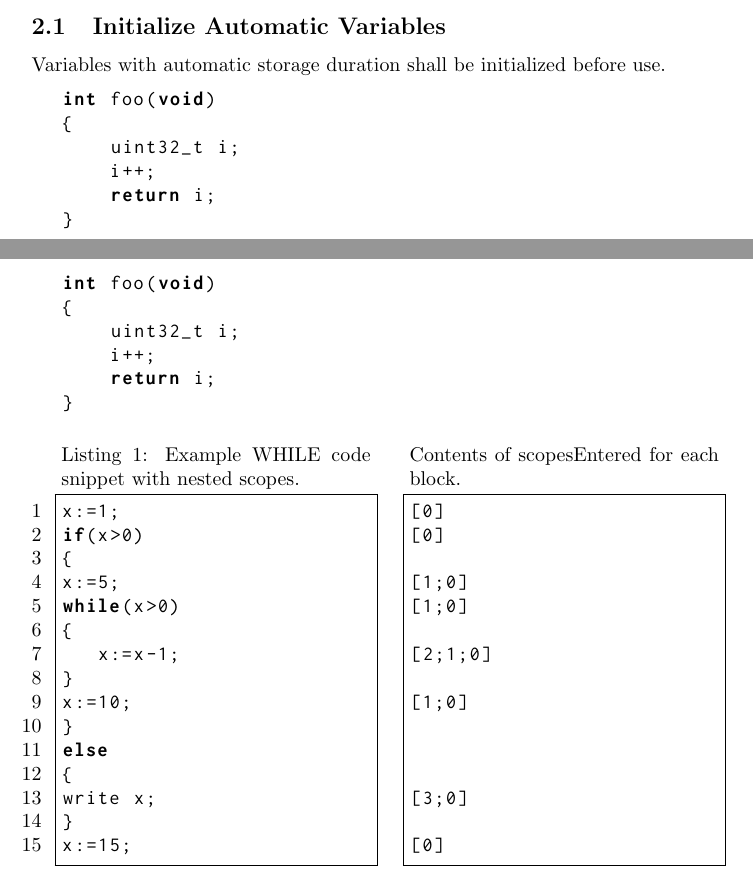
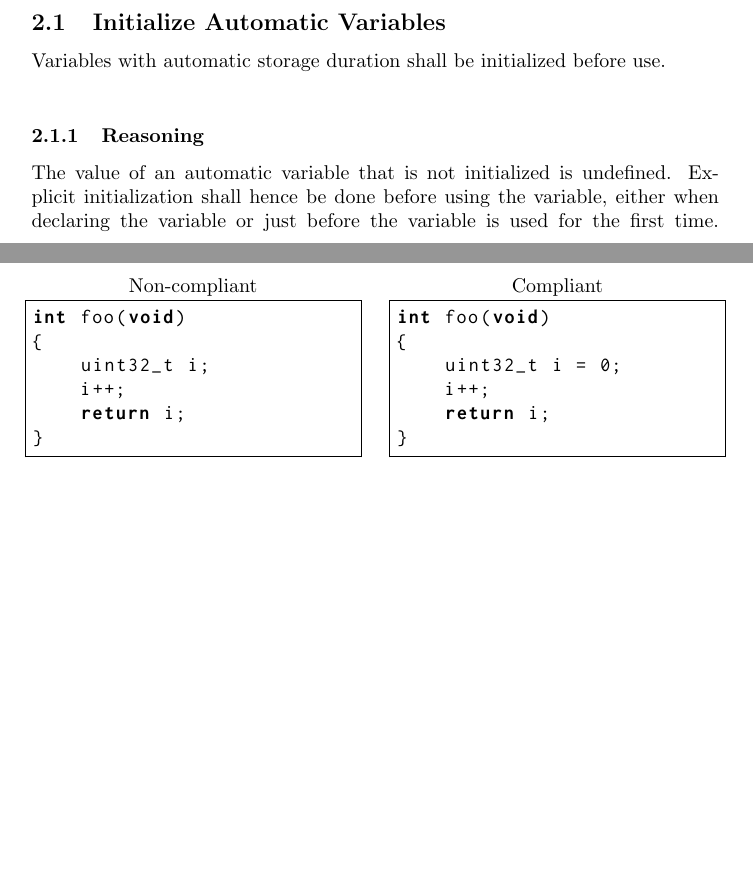
Before and after one commit to HenrikSamuelsson/c-coding-standard, a LaTeX document (latex-version/c-coding-standard.tex): two parts of pages 1 and 2 of 2, joined at a grey line, cut so that both start at the same text, the shorter picture padded with empty space. Compiled offline with pdfLaTeX.

Commit message:
Add reasoning for existing rule.

```diff
--- a/latex-version/c-coding-standard.tex
+++ b/latex-version/c-coding-standard.tex
@@ -41,11 +41,11 @@ storage class specifier & Specifies storage duration and linkage of objects. The
 \section{Rules}
 
 \subsection{Initialize Automatic Variables}
-
-Variables with automatic storage duration shall be initialized before use.
-
-\begin{minipage}{.48\textwidth}
-\begin{lstlisting}
+Variables with automatic storage duration shall be initialized before use.\\
+\subsubsection{Reasoning}
+The value of an automatic variable that is not initialized is undefined. Explicit initialization shall hence be done before using the variable, either when declaring the variable or just before the variable is used for the first time.
+\begin{minipage}[t]{0.47\linewidth}
+\begin{lstlisting}[frame=single, title={Non-compliant}]
 int foo(void)
 {
 	uint32_t i;
@@ -53,13 +53,13 @@ int foo(void)
 	return i;
 }
 \end{lstlisting}
-\end{minipage}
-
-\begin{minipage}{.48\textwidth}
-\begin{lstlisting}
+\end{minipage}%
+\hfill%
+\begin{minipage}[t]{0.47\linewidth}
+\begin{lstlisting}[frame=single, title={Compliant}]
 int foo(void)
 {
-	uint32_t i;
+	uint32_t i = 0;
 	i++;
 	return i;
 }
@@ -67,50 +67,4 @@ int foo(void)
 \end{minipage}
 
 
-\begin{minipage}[b]{0.45\linewidth}
-\centering
-\lstset{language=C,label=SliceExaple}
-\begin{lstlisting}[frame=single, numbers=left, mathescape,%
-   caption={Example WHILE code snippet with nested scopes.}, label=scopingExample]
-x:=1;
-if(x>0)
-{
-x:=5;
-while(x>0)
-{
-   x:=x-1;
-}
-x:=10;
-}
-else
-{
-write x;
-}
-x:=15;
-\end{lstlisting}
-\end{minipage}
-\hspace{0.5cm}
-\begin{minipage}[b]{0.45\linewidth}
-\centering
-\begin{lstlisting}[frame=single, mathescape,%
-   title={Contents of scopesEntered for each block.}, label=scopesEnteredContents]
-[0]
-[0]
-
-[1;0]
-[1;0]
-
-[2;1;0]
-
-[1;0]
-
-
-
-[3;0]
-
-[0]
-\end{lstlisting}
-\end{minipage}
-
-
 \end{document}
```
